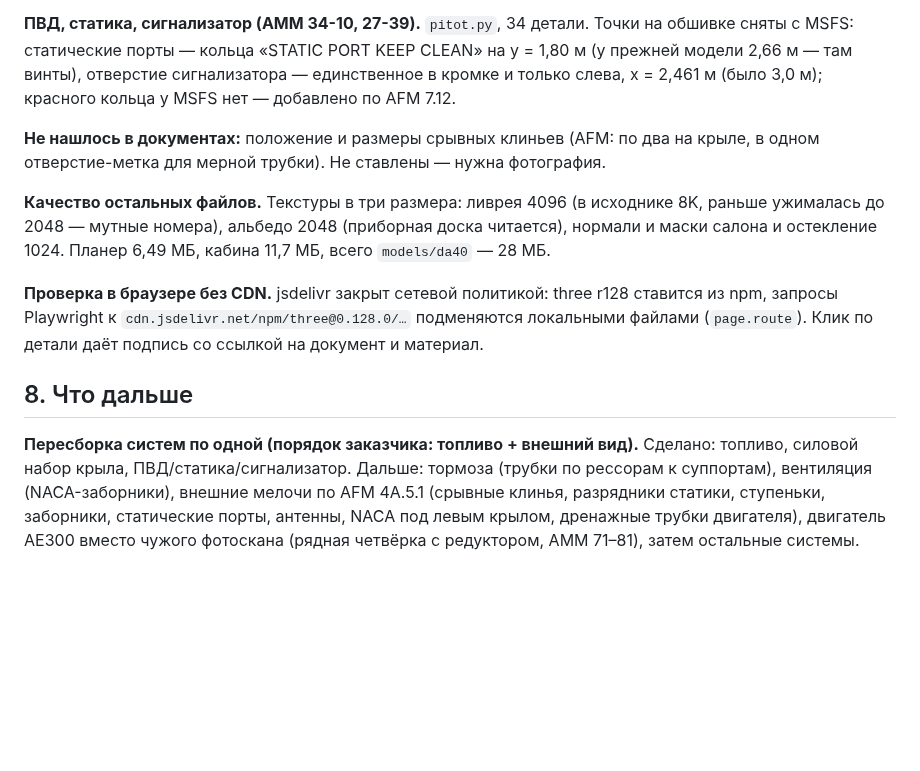
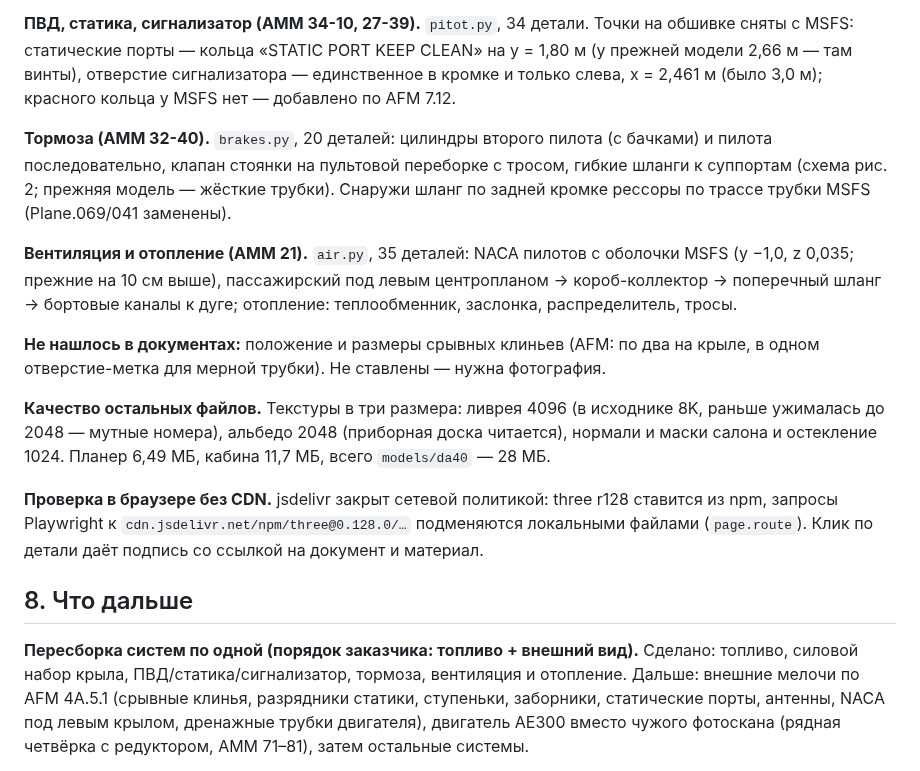
Before and after one commit to UIGA-electronics/konstruktsiaVSiegoLE, a Markdown page: STATUS.md, the part around the change. GitHub-like rendering; blank space fills up the shorter version.

Commit message:
STATUS: тормоза и вентиляция в новом конвейере

```diff
--- a/STATUS.md
+++ b/STATUS.md
@@ -414,6 +414,17 @@ CLEAN» на y = 1,80 м (у прежней модели 2,66 м — там ви
 сигнализатора — единственное в кромке и только слева, x = 2,461 м (было
 3,0 м); красного кольца у MSFS нет — добавлено по AFM 7.12.
 
+**Тормоза (AMM 32-40).** `brakes.py`, 20 деталей: цилиндры второго пилота (с
+бачками) и пилота последовательно, клапан стоянки на пультовой переборке с
+тросом, гибкие шланги к суппортам (схема рис. 2; прежняя модель — жёсткие
+трубки). Снаружи шланг по задней кромке рессоры по трассе трубки MSFS
+(Plane.069/041 заменены).
+
+**Вентиляция и отопление (AMM 21).** `air.py`, 35 деталей: NACA пилотов с
+оболочки MSFS (y −1,0, z 0,035; прежние на 10 см выше), пассажирский под
+левым центропланом → короб-коллектор → поперечный шланг → бортовые каналы к
+дуге; отопление: теплообменник, заслонка, распределитель, тросы.
+
 **Не нашлось в документах:** положение и размеры срывных клиньев (AFM: по два
 на крыле, в одном отверстие-метка для мерной трубки). Не ставлены — нужна фотография.
 
@@ -430,9 +441,8 @@ CLEAN» на y = 1,80 м (у прежней модели 2,66 м — там ви
 ## 8. Что дальше
 
 **Пересборка систем по одной (порядок заказчика: топливо + внешний вид).**
-Сделано: топливо, силовой набор крыла, ПВД/статика/сигнализатор. Дальше:
-тормоза (трубки по рессорам к суппортам), вентиляция (NACA-заборники),
-внешние мелочи по AFM 4A.5.1 (срывные клинья, разрядники статики, ступеньки,
+Сделано: топливо, силовой набор крыла, ПВД/статика/сигнализатор, тормоза,
+вентиляция и отопление. Дальше: внешние мелочи по AFM 4A.5.1 (срывные клинья, разрядники статики, ступеньки,
 заборники, статические порты, антенны, NACA под левым крылом, дренажные
 трубки двигателя), двигатель AE300 вместо чужого фотоскана (рядная
 четвёрка с редуктором, AMM 71–81), затем остальные системы.
```
